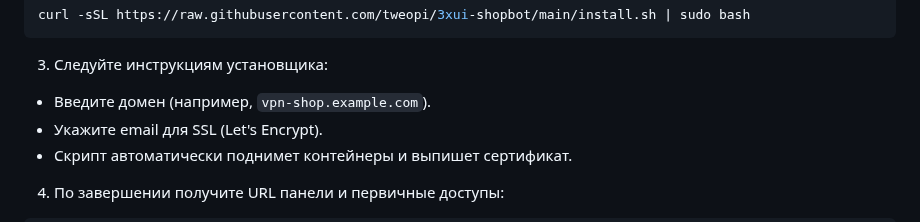
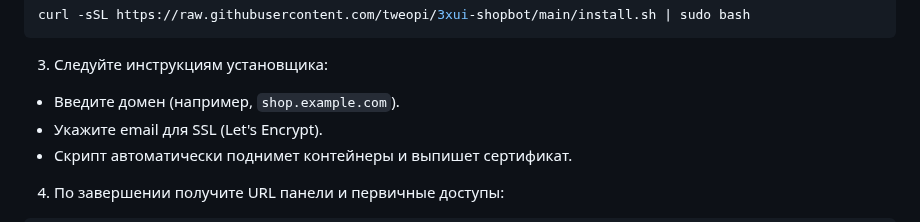
Before and after one commit to tweopi/3xui-shopbot, a Markdown page: README.md, the part around the change. GitHub-like rendering.

```diff
--- a/README.md
+++ b/README.md
@@ -118,7 +118,7 @@ curl -sSL https://raw.githubusercontent.com/tweopi/3xui-shopbot/main/install.sh
 
 3) Следуйте инструкциям установщика:
 
-- Введите домен (например, `vpn-shop.example.com`).
+- Введите домен (например, `shop.example.com`).
 - Укажите email для SSL (Let's Encrypt).
 - Скрипт автоматически поднимет контейнеры и выпишет сертификат.
 
```
